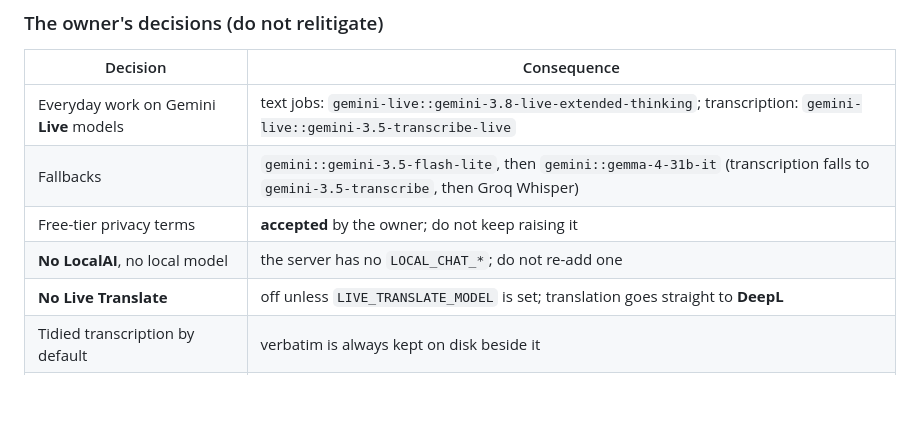
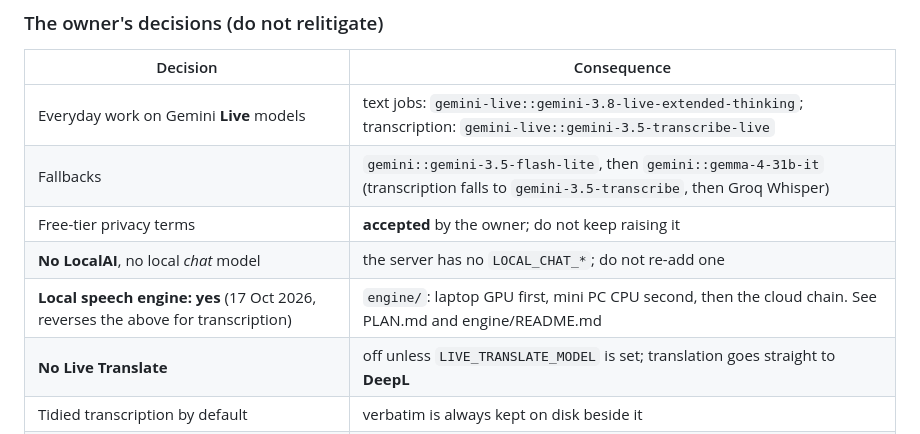
Before and after one commit to Stravelakis/mystory, a Markdown page: HANDOFF.md, the part around the change. Drawn GitHub-style; blank space fills up the shorter version.

Commit message:
HANDOFF: record the local speech engine decision
Co-Authored-By: Claude Opus 5.5 <noreply@anthropic.com>
Claude-Session: https://claude.ai/code/session_01SV7VDTjVBabPwEMb8JPKwk

```diff
--- a/HANDOFF.md
+++ b/HANDOFF.md
@@ -26,7 +26,8 @@ Read this first. Everything after it is the permanent reference.
 | Everyday work on Gemini **Live** models | text jobs: `gemini-live::gemini-3.8-live-extended-thinking`; transcription: `gemini-live::gemini-3.5-transcribe-live` |
 | Fallbacks | `gemini::gemini-3.5-flash-lite`, then `gemini::gemma-4-31b-it` (transcription falls to `gemini-3.5-transcribe`, then Groq Whisper) |
 | Free-tier privacy terms | **accepted** by the owner; do not keep raising it |
-| **No LocalAI**, no local model | the server has no `LOCAL_CHAT_*`; do not re-add one |
+| **No LocalAI**, no local *chat* model | the server has no `LOCAL_CHAT_*`; do not re-add one |
+| **Local speech engine: yes** (17 Oct 2026, reverses the above for transcription) | `engine/`: laptop GPU first, mini PC CPU second, then the cloud chain. See PLAN.md and engine/README.md |
 | **No Live Translate** | off unless `LIVE_TRANSLATE_MODEL` is set; translation goes straight to **DeepL** |
 | Tidied transcription by default | verbatim is always kept on disk beside it |
 | Port **38726** | picked with the repo-standards tool, recorded in its PORTS.md |
```
